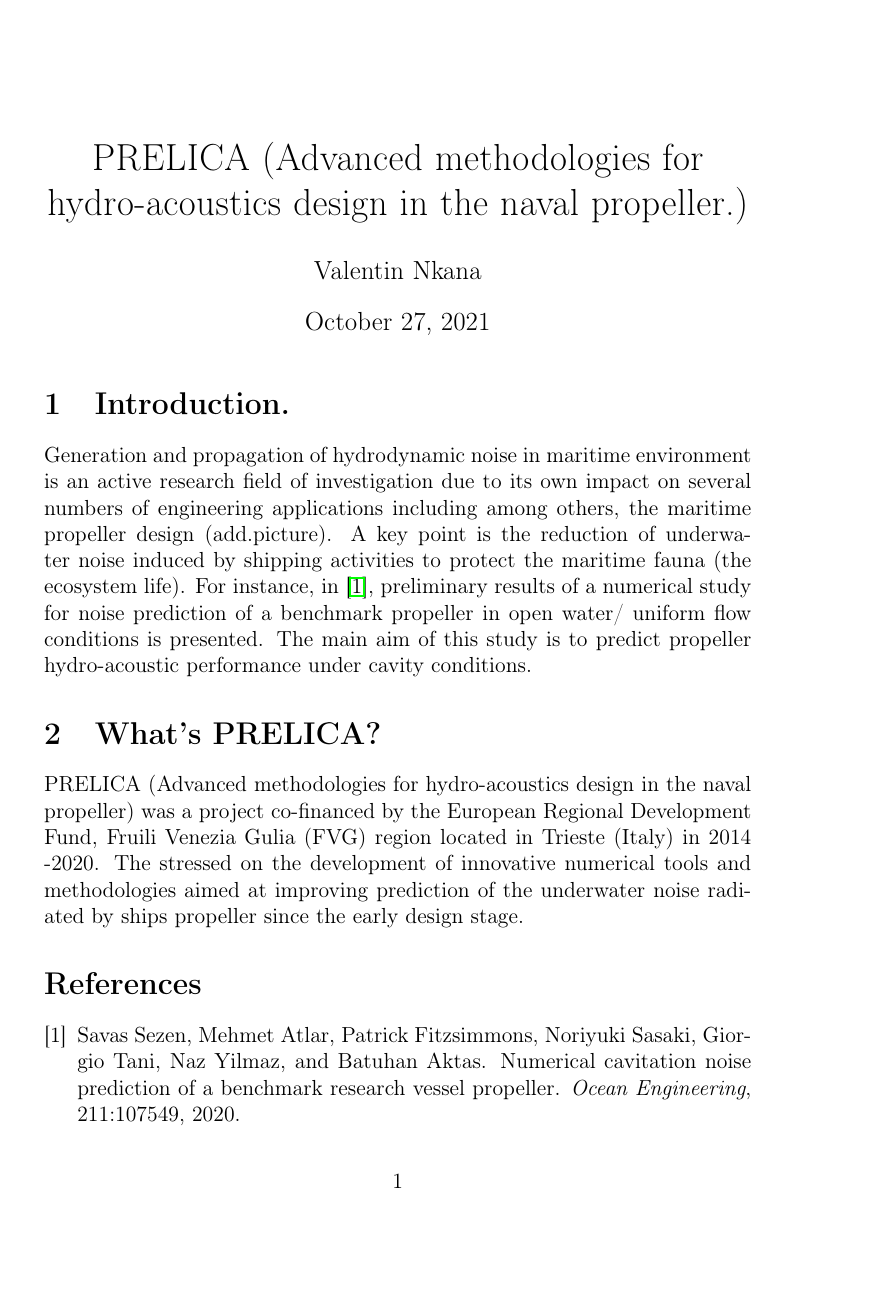
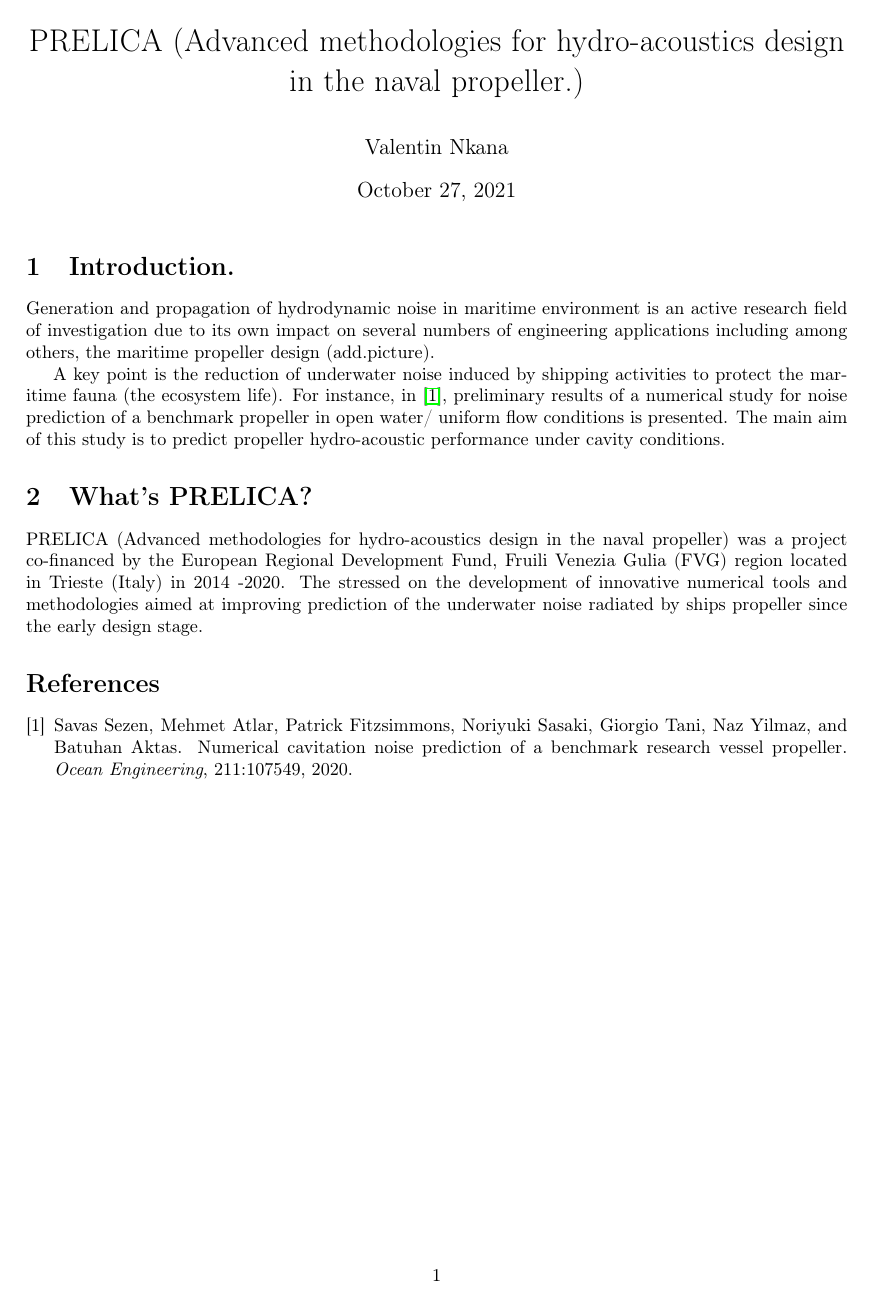
Before and after one commit to Nkana-valentin/Draft-Report, a LaTeX document (prelica.tex): the whole page. Compiled offline with pdfLaTeX.

```diff
--- a/prelica.tex
+++ b/prelica.tex
@@ -1,7 +1,8 @@
-\documentclass[12pt,a4paper,twoside]{article}
+\documentclass[10pt,a4paper,twoside]{article}
 \usepackage[utf8]{inputenc}
 \usepackage[T1]{fontenc}
 \usepackage{amsmath}
+\usepackage[margin=2.54cm]{geometry}
 \usepackage{amsfonts}
 \usepackage{hyperref} % for link citations
 \usepackage{amssymb}
```
Also changed, not shown: prelica.pdf (added), prelica.tex (4 more changed lines).
